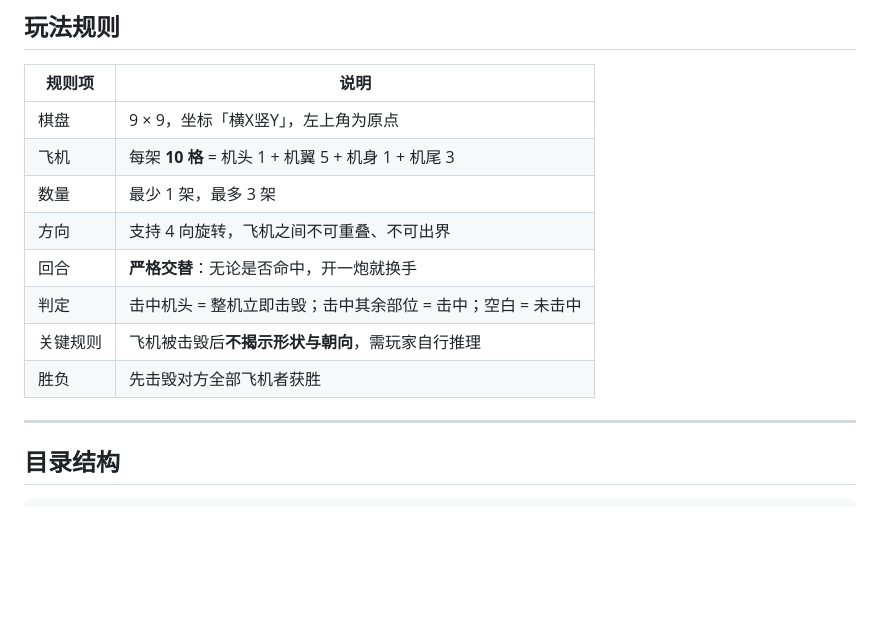
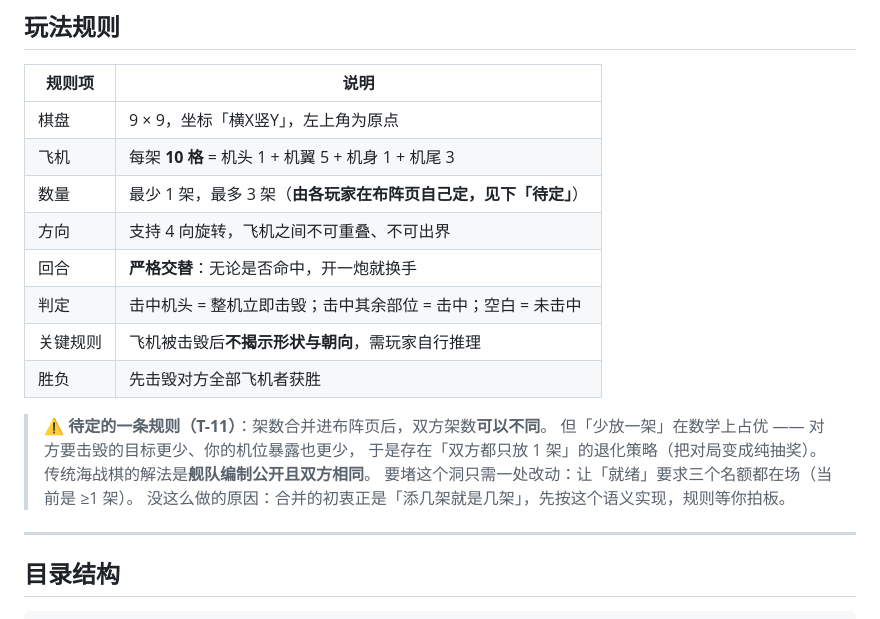
Before and after one commit to ooojedyooo/zfj, a Markdown page: README.md, the part around the change. GitHub-like rendering; blank space fills up the shorter version.

Commit message:
README：记录 T-11（双方架数可不同 → 少放占优，待拍板）

```diff
--- a/README.md
+++ b/README.md
@@ -56,12 +56,19 @@ cloudfunctions/*/shared/    minigame/js/shared/       （小程序自身的 conf
 |---|---|
 | 棋盘 | 9 × 9，坐标「横X竖Y」，左上角为原点 |
 | 飞机 | 每架 **10 格** = 机头 1 + 机翼 5 + 机身 1 + 机尾 3 |
-| 数量 | 最少 1 架，最多 3 架 |
+| 数量 | 最少 1 架，最多 3 架（**由各玩家在布阵页自己定，见下「待定」**） |
 | 方向 | 支持 4 向旋转，飞机之间不可重叠、不可出界 |
 | 回合 | **严格交替**：无论是否命中，开一炮就换手 |
 | 判定 | 击中机头 = 整机立即击毁；击中其余部位 = 击中；空白 = 未击中 |
 | 关键规则 | 飞机被击毁后**不揭示形状与朝向**，需玩家自行推理 |
 | 胜负 | 先击毁对方全部飞机者获胜 |
+
+> ⚠️ **待定的一条规则（T-11）**：架数合并进布阵页后，双方架数**可以不同**。
+> 但「少放一架」在数学上占优 —— 对方要击毁的目标更少、你的机位暴露也更少，
+> 于是存在「双方都只放 1 架」的退化策略（把对局变成纯抽奖）。
+> 传统海战棋的解法是**舰队编制公开且双方相同**。
+> 要堵这个洞只需一处改动：让「就绪」要求三个名额都在场（当前是 ≥1 架）。
+> 没这么做的原因：合并的初衷正是「添几架就是几架」，先按这个语义实现，规则等你拍板。
 
 ---
 
```
